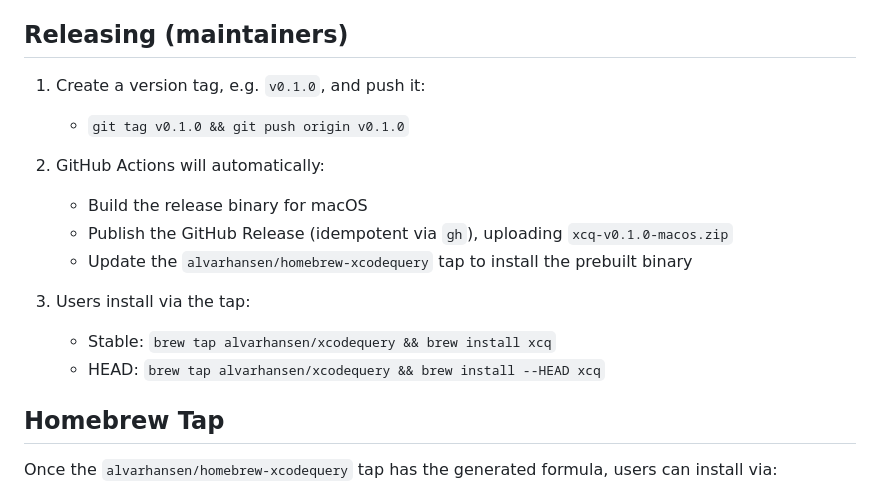
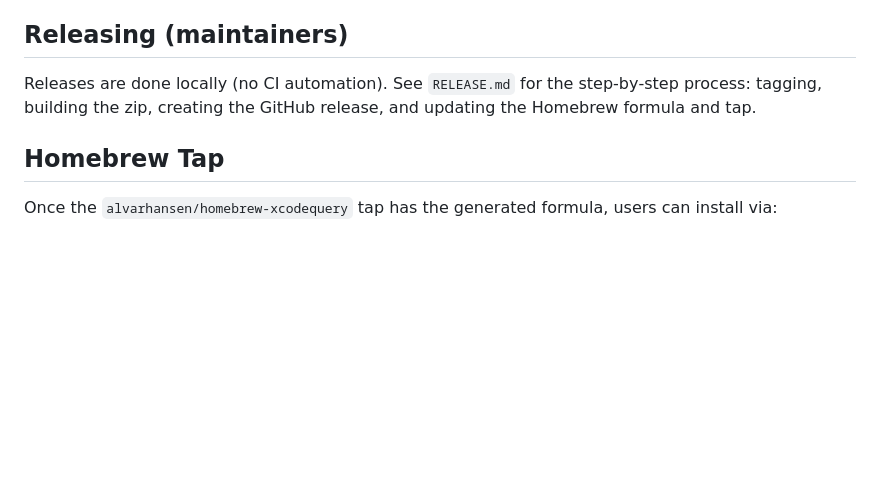
Before and after one commit to alvarhansen/XcodeQuery, a Markdown page: Readme.md, the part around the change. Drawn GitHub-style; blank space fills up the shorter version.

Commit message:
Docs: add RELEASE.md and point Readme to it

```diff
--- a/Readme.md
+++ b/Readme.md
@@ -187,17 +187,7 @@ Swift Packages types:
 
 ## Releasing (maintainers)
 
-1) Create a version tag, e.g. `v0.1.0`, and push it:
-   - `git tag v0.1.0 && git push origin v0.1.0`
-
-2) GitHub Actions will automatically:
-   - Build the release binary for macOS
-   - Publish the GitHub Release (idempotent via `gh`), uploading `xcq-v0.1.0-macos.zip`
-   - Update the `alvarhansen/homebrew-xcodequery` tap to install the prebuilt binary
-
-3) Users install via the tap:
-   - Stable: `brew tap alvarhansen/xcodequery && brew install xcq`
-   - HEAD: `brew tap alvarhansen/xcodequery && brew install --HEAD xcq`
+Releases are done locally (no CI automation). See `RELEASE.md` for the step‑by‑step process: tagging, building the zip, creating the GitHub release, and updating the Homebrew formula and tap.
 
 ## Homebrew Tap
 
```
Also changed, not shown: RELEASE.md (added, +84 -0 lines).
